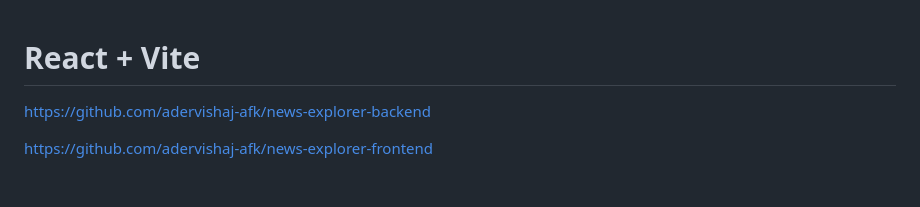
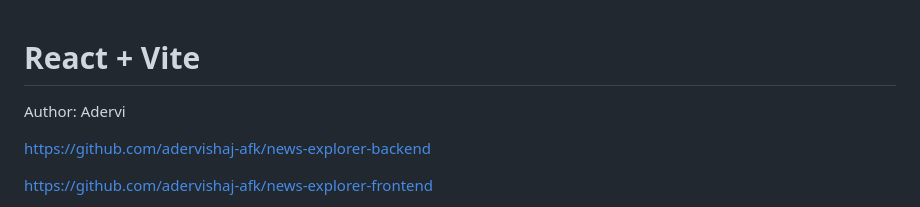
Before and after one commit to adervishaj-afk/news-explorer-backend, a Markdown page: README.md, the part around the change. GitHub-like rendering; blank space fills up the shorter version.

Commit message:
adjusted README.md

```diff
--- a/README.md
+++ b/README.md
@@ -1,4 +1,6 @@
 # React + Vite
+
+Author: Adervi
 
 https://github.com/adervishaj-afk/news-explorer-backend
 
```
